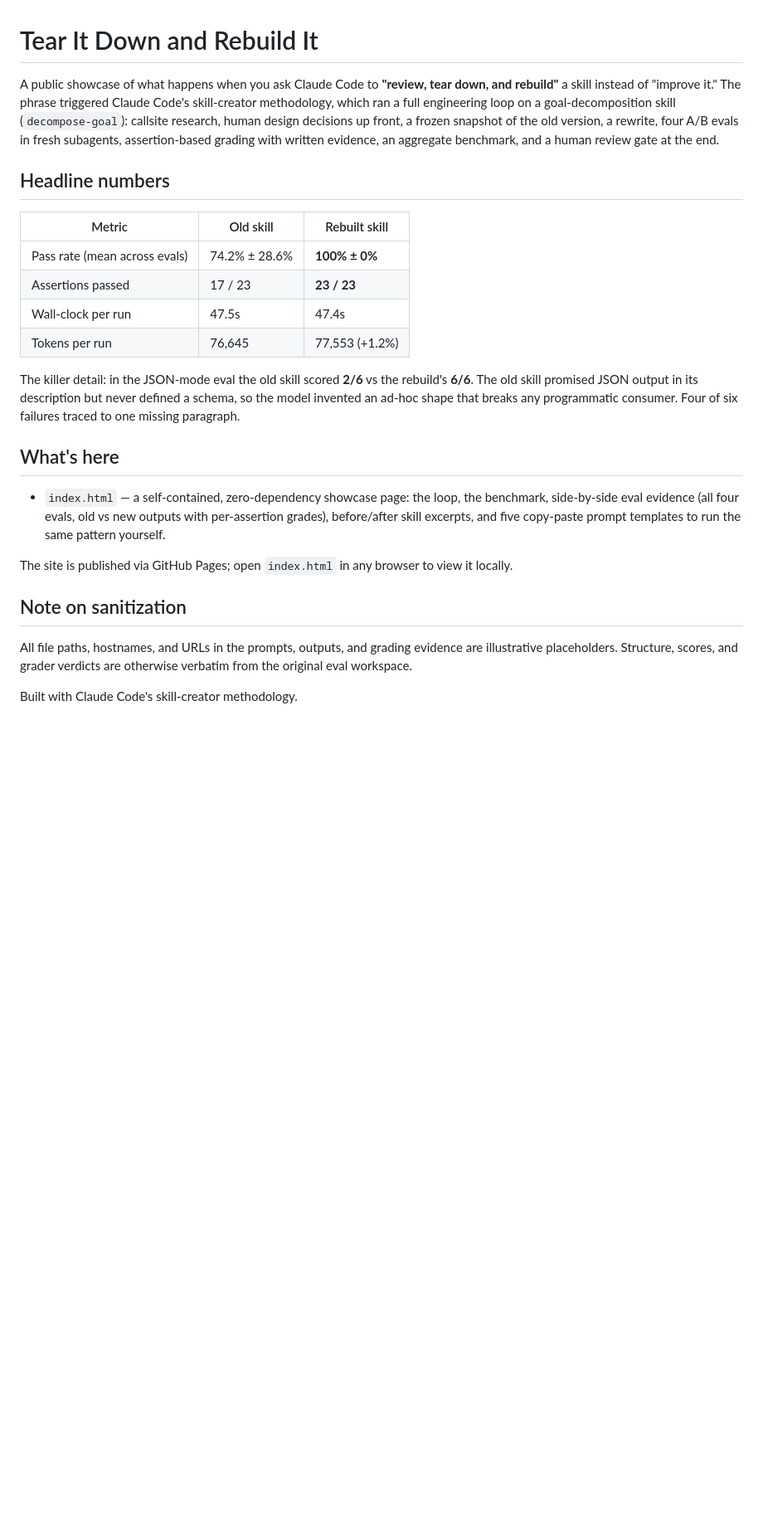
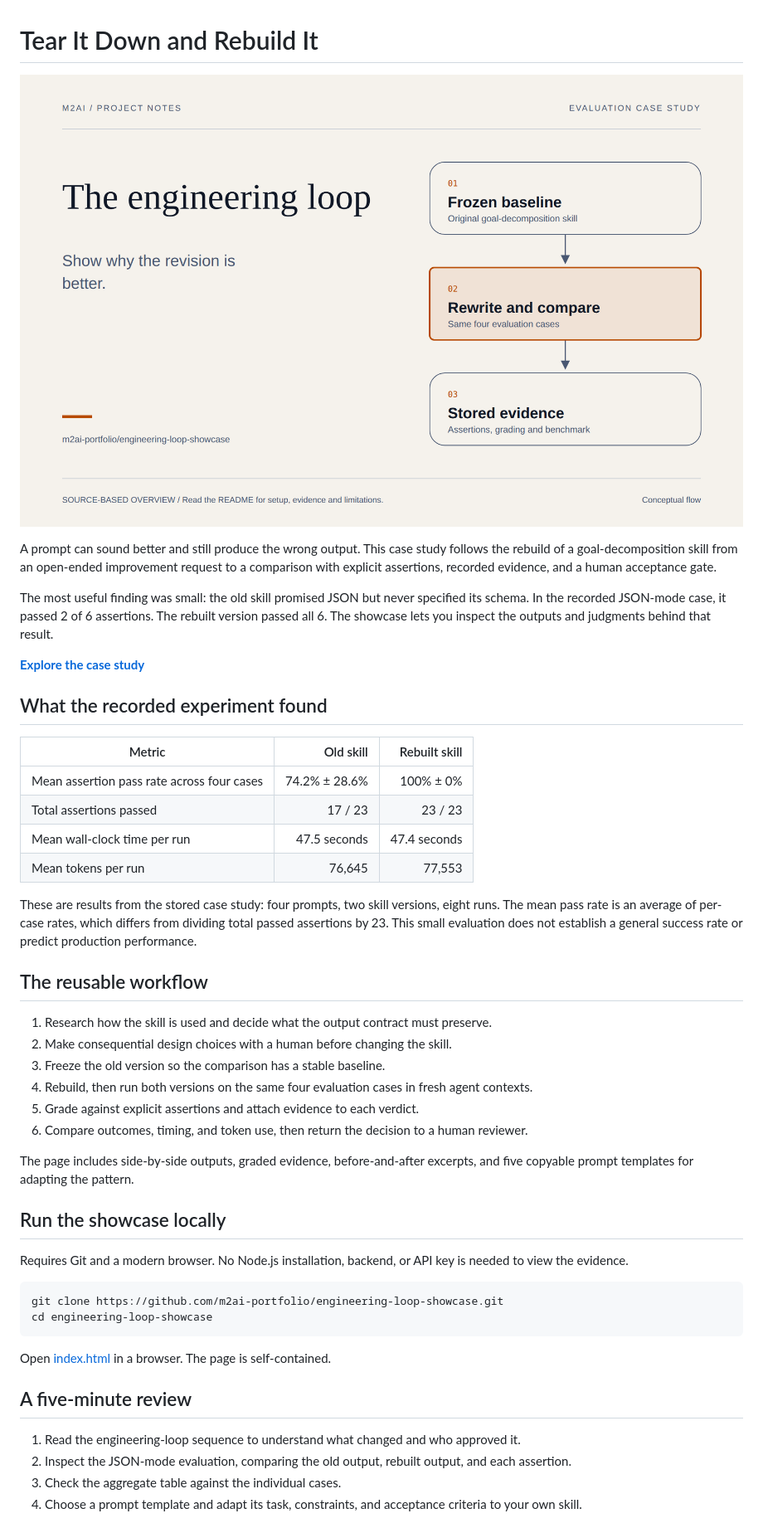
Before and after one commit to m2ai-portfolio/engineering-loop-showcase, a Markdown page: README.md, the part around one of its changes. Shown at 83% size. Drawn GitHub-style; pictures changed too: docs/portfolio-hero.png (added); blank space fills up the shorter version.

Commit message:
docs: clarify engineering-loop-showcase story and setup (#1)

````diff
--- a/README.md
+++ b/README.md
@@ -1,26 +1,50 @@
 # Tear It Down and Rebuild It
 
-A public showcase of what happens when you ask Claude Code to **"review, tear down, and rebuild"** a skill instead of "improve it." The phrase triggered Claude Code's skill-creator methodology, which ran a full engineering loop on a goal-decomposition skill (`decompose-goal`): callsite research, human design decisions up front, a frozen snapshot of the old version, a rewrite, four A/B evals in fresh subagents, assertion-based grading with written evidence, an aggregate benchmark, and a human review gate at the end.
+![Engineering Loop, compare an AI skill against evidence before accepting a rebuild](docs/portfolio-hero.png)
 
-## Headline numbers
+A prompt can sound better and still produce the wrong output. This case study follows the rebuild of a goal-decomposition skill from an open-ended improvement request to a comparison with explicit assertions, recorded evidence, and a human acceptance gate.
+
+The most useful finding was small: the old skill promised JSON but never specified its schema. In the recorded JSON-mode case, it passed 2 of 6 assertions. The rebuilt version passed all 6. The showcase lets you inspect the outputs and judgments behind that result.
+
+**[Explore the case study](https://m2ai-portfolio.github.io/engineering-loop-showcase/)**
+
+## What the recorded experiment found
 
 | Metric | Old skill | Rebuilt skill |
-|--------|-----------|---------------|
-| Pass rate (mean across evals) | 74.2% ± 28.6% | **100% ± 0%** |
-| Assertions passed | 17 / 23 | **23 / 23** |
-| Wall-clock per run | 47.5s | 47.4s |
-| Tokens per run | 76,645 | 77,553 (+1.2%) |
+|---|---:|---:|
+| Mean assertion pass rate across four cases | 74.2% ± 28.6% | 100% ± 0% |
+| Total assertions passed | 17 / 23 | 23 / 23 |
+| Mean wall-clock time per run | 47.5 seconds | 47.4 seconds |
+| Mean tokens per run | 76,645 | 77,553 |
 
-The killer detail: in the JSON-mode eval the old skill scored **2/6** vs the rebuild's **6/6**. The old skill promised JSON output in its description but never defined a schema, so the model invented an ad-hoc shape that breaks any programmatic consumer. Four of six failures traced to one missing paragraph.
+These are results from the stored case study: four prompts, two skill versions, eight runs. The mean pass rate is an average of per-case rates, which differs from dividing total passed assertions by 23. This small evaluation does not establish a general success rate or predict production performance.
 
-## What's here
+## The reusable workflow
 
-- `index.html` — a self-contained, zero-dependency showcase page: the loop, the benchmark, side-by-side eval evidence (all four evals, old vs new outputs with per-assertion grades), before/after skill excerpts, and five copy-paste prompt templates to run the same pattern yourself.
+1. Research how the skill is used and decide what the output contract must preserve.
+2. Make consequential design choices with a human before changing the skill.
+3. Freeze the old version so the comparison has a stable baseline.
+4. Rebuild, then run both versions on the same four evaluation cases in fresh agent contexts.
+5. Grade against explicit assertions and attach evidence to each verdict.
+6. Compare outcomes, timing, and token use, then return the decision to a human reviewer.
 
-The site is published via GitHub Pages; open `index.html` in any browser to view it locally.
+The page includes side-by-side outputs, graded evidence, before-and-after excerpts, and five copyable prompt templates for adapting the pattern.
 
-## Note on sanitization
+## Run the showcase locally
 
-All file paths, hostnames, and URLs in the prompts, outputs, and grading evidence are illustrative placeholders. Structure, scores, and grader verdicts are otherwise verbatim from the original eval workspace.
+Requires Git and a modern browser. No Node.js installation, backend, or API key is needed to view the evidence.
 
-Built with Claude Code's skill-creator methodology.
+```bash
+git clone https://github.com/m2ai-portfolio/engineering-loop-showcase.git
+cd engineering-loop-showcase
+```
+
+Open [index.html](index.html) in a browser. The page is self-contained.
+
+## A five-minute review
+
+1. Read the engineering-loop sequence to understand what changed and who approved it.
+2. Inspect the JSON-mode evaluation, comparing the old output, rebuilt output, and each assertion.
+3. Check the aggregate table against the individual cases.
+4. Choose a prompt template and adapt its task, constraints, and acceptance criteria to your own skill.
+
````
Also changed, not shown: other parts of README.md (+9 -0 lines), 1 other file.
